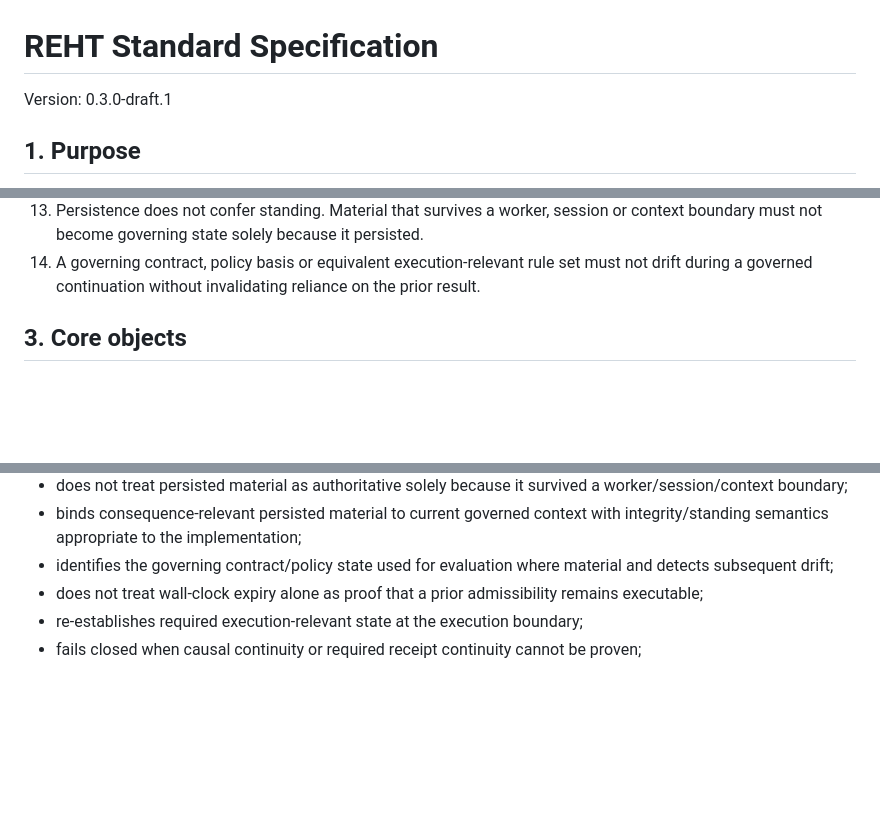
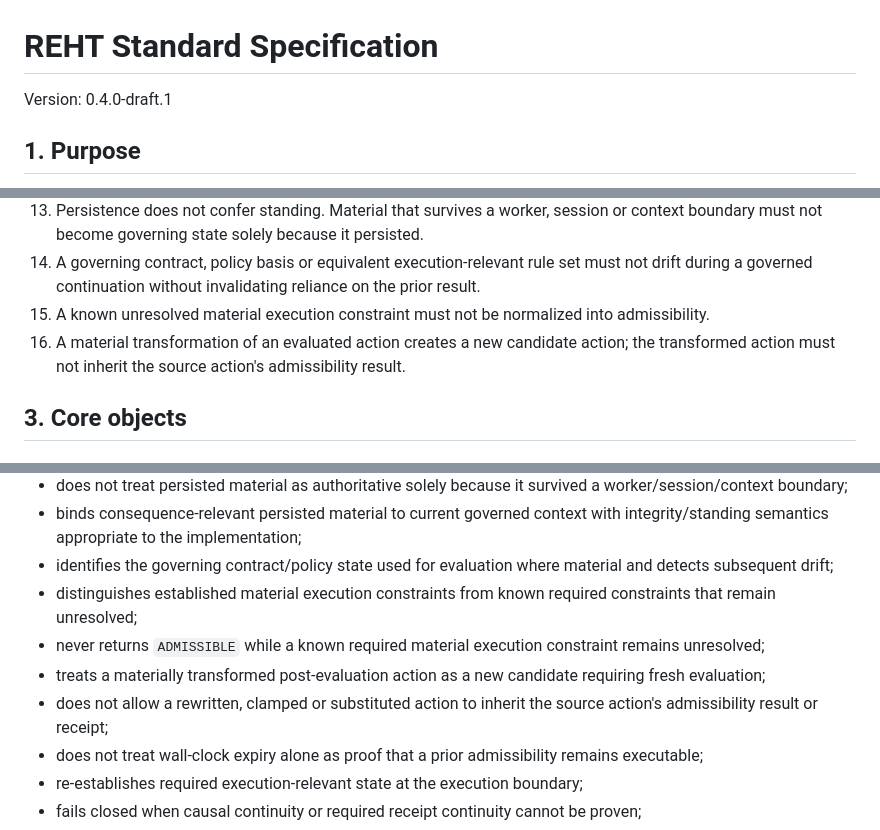
Before and after one commit to nsolland/reht-standard, a Markdown page: SPECIFICATION.md, 3 parts joined by grey strips. Rendered like a GitHub page; blank space fills up the shorter version.

```diff
--- a/SPECIFICATION.md
+++ b/SPECIFICATION.md
@@ -1,6 +1,6 @@
 # REHT Standard Specification
 
-Version: 0.3.0-draft.1
+Version: 0.4.0-draft.1
 
 ## 1. Purpose
 
@@ -22,6 +22,8 @@ REHT defines a bounded public contract for evaluating whether a proposed AI-medi
 12. A conforming execution boundary must fail closed when causal continuity with the evaluated action, authority or governed state cannot be proven.
 13. Persistence does not confer standing. Material that survives a worker, session or context boundary must not become governing state solely because it persisted.
 14. A governing contract, policy basis or equivalent execution-relevant rule set must not drift during a governed continuation without invalidating reliance on the prior result.
+15. A known unresolved material execution constraint must not be normalized into admissibility.
+16. A material transformation of an evaluated action creates a new candidate action; the transformed action must not inherit the source action's admissibility result.
 
 ## 3. Core objects
 
@@ -202,6 +233,10 @@ A conforming implementation:
 - does not treat persisted material as authoritative solely because it survived a worker/session/context boundary;
 - binds consequence-relevant persisted material to current governed context with integrity/standing semantics appropriate to the implementation;
 - identifies the governing contract/policy state used for evaluation where material and detects subsequent drift;
+- distinguishes established material execution constraints from known required constraints that remain unresolved;
+- never returns `ADMISSIBLE` while a known required material execution constraint remains unresolved;
+- treats a materially transformed post-evaluation action as a new candidate requiring fresh evaluation;
+- does not allow a rewritten, clamped or substituted action to inherit the source action's admissibility result or receipt;
 - does not treat wall-clock expiry alone as proof that a prior admissibility remains executable;
 - re-establishes required execution-relevant state at the execution boundary;
 - fails closed when causal continuity or required receipt continuity cannot be proven;
```
Also changed, not shown: other parts of SPECIFICATION.md (+32 -3 lines).
